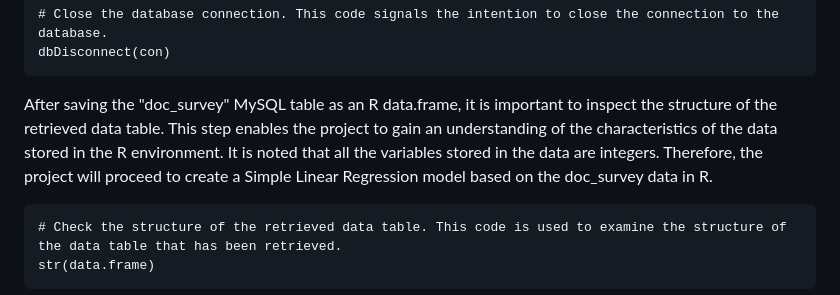
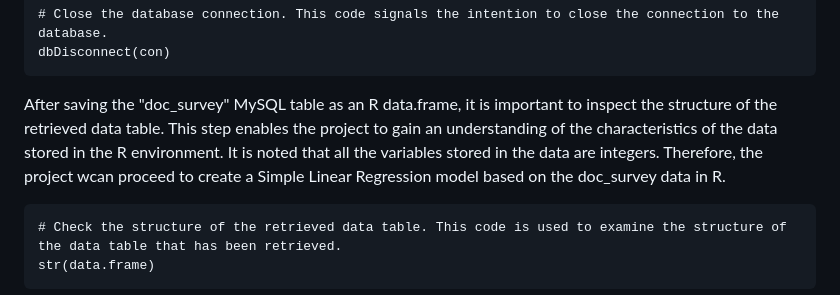
Before and after one commit to Md-Khid/Data_Piping_and_Wrangling_Patient_Survey_Experience, a Markdown page: README.md, the part around the change. GitHub-like rendering.

````diff
--- a/README.md
+++ b/README.md
@@ -244,7 +244,7 @@ suppressWarnings(data.frame <- dbGetQuery(con, "SELECT * FROM doc_survey"))
 # Close the database connection. This code signals the intention to close the connection to the database.
 dbDisconnect(con)
 ```
-After saving the "doc_survey" MySQL table as an R data.frame, it is important to inspect the structure of the retrieved data table. This step enables the project to gain an understanding of the characteristics of the data stored in the R environment. It is noted that all the variables stored in the data are integers. Therefore, the project will proceed to create a Simple Linear Regression model based on the doc_survey data in R.
+After saving the "doc_survey" MySQL table as an R data.frame, it is important to inspect the structure of the retrieved data table. This step enables the project to gain an understanding of the characteristics of the data stored in the R environment. It is noted that all the variables stored in the data are integers. Therefore, the project wcan proceed to create a Simple Linear Regression model based on the doc_survey data in R.
 
 ```
 # Check the structure of the retrieved data table. This code is used to examine the structure of the data table that has been retrieved.
````
